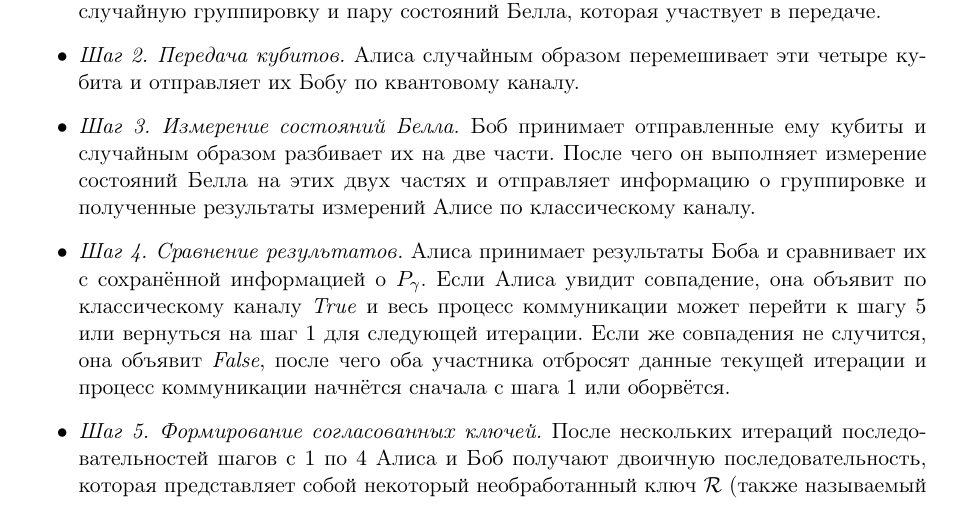
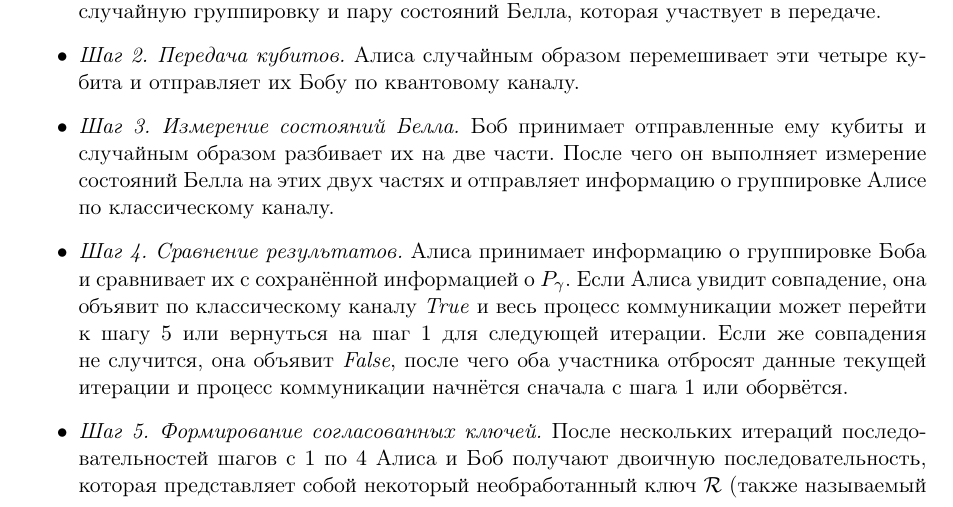
Before and after one commit to desperandumbellum/crypto_article, a LaTeX paper (tex/ru.tex): part of page 5 of 11, cut so that both start at the same text. Compiled offline with pdfLaTeX.

Commit message:
bob sends bug fixed

```diff
--- a/tex/ru.tex
+++ b/tex/ru.tex
@@ -233,9 +233,9 @@
 
 \item \textit{Шаг 2. Передача кубитов.} Алиса случайным образом перемешивает эти четыре кубита и отправляет их Бобу по квантовому каналу.
 
-\item \textit{Шаг 3. Измерение состояний Белла.} Боб принимает отправленные ему кубиты и случайным образом разбивает их на две части. После чего он выполняет измерение состояний Белла на этих двух частях и отправляет информацию о группировке и полученные результаты измерений Алисе по классическому каналу.
+\item \textit{Шаг 3. Измерение состояний Белла.} Боб принимает отправленные ему кубиты и случайным образом разбивает их на две части. После чего он выполняет измерение состояний Белла на этих двух частях и отправляет информацию о группировке Алисе по классическому каналу.
 
-\item \textit{Шаг 4. Сравнение результатов.} Алиса принимает результаты Боба и сравнивает их с сохранённой информацией о $P_\gamma$. Если Алиса увидит совпадение, она объявит по классическому каналу \textit{True} и весь процесс коммуникации может перейти к шагу $5$ или вернуться на шаг $1$ для следующей итерации. Если же совпадения не случится, она объявит \textit{False}, после чего оба участника отбросят данные текущей итерации и процесс коммуникации начнётся сначала с шага $1$ или оборвётся.
+\item \textit{Шаг 4. Сравнение результатов.} Алиса принимает информацию о группировке Боба и сравнивает их с сохранённой информацией о $P_\gamma$. Если Алиса увидит совпадение, она объявит по классическому каналу \textit{True} и весь процесс коммуникации может перейти к шагу $5$ или вернуться на шаг $1$ для следующей итерации. Если же совпадения не случится, она объявит \textit{False}, после чего оба участника отбросят данные текущей итерации и процесс коммуникации начнётся сначала с шага $1$ или оборвётся.
 
 \item \textit{Шаг 5. Формирование согласованных ключей.} После нескольких итераций последовательностей шагов c $1$ по $4$ Алиса и Боб получают двоичную последовательность, которая представляет собой некоторый необработанный ключ $\mathcal{R}$ (также называемый сырым \cite{vmk}). Под $\mathcal{R}_A$ и $\mathcal{R}_B$ будем понимать необработанные ключи Алисы и Боба соответственно. Алиса случайным образом выбирает части $\mathcal{R}_A$ и собирает из них свой согласованный ключ $\mathcal{C}_A$, после чего объявляет позиции выбранных частей по классическому каналу. Затем Боб согласно этим позициям выбирает свой согласованный ключ $\mathcal{C}_B$ из ключа $\mathcal{R}_B$.
 
```
Also changed, not shown: tex/ru.pdf.
